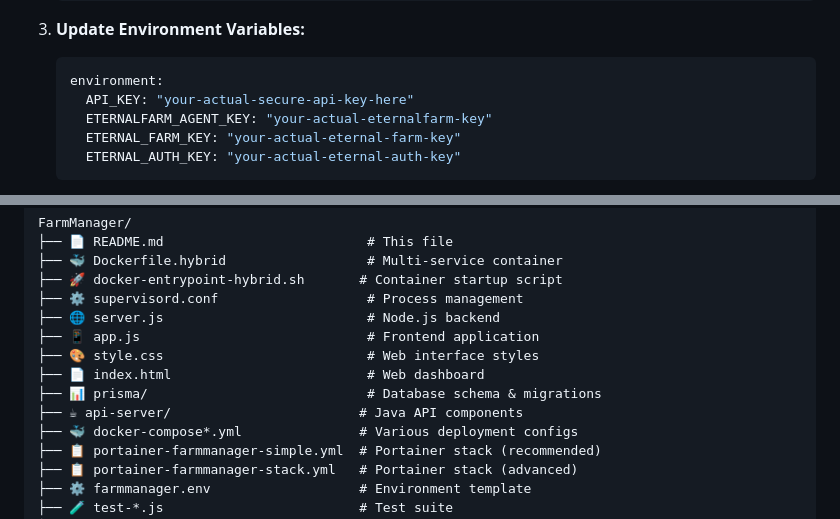
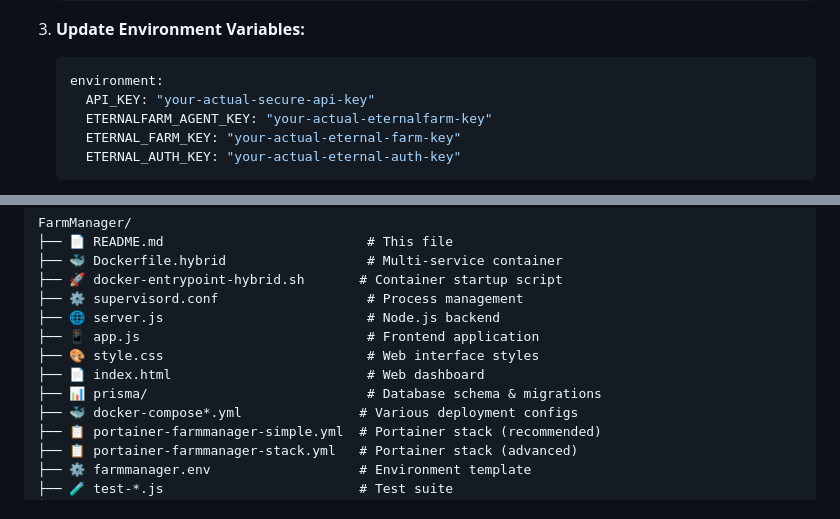
Before and after one commit to JupiterandZenus/FarmManager, a Markdown page: README.md, 2 parts joined by grey strips. GitHub-like rendering.

Commit message:
Update README to remove api-server reference from project structure

````diff
--- a/README.md
+++ b/README.md
@@ -53,7 +53,7 @@ A comprehensive farm management system with hybrid Docker container support, VNC
 3. **Update Environment Variables:**
    ```yaml
    environment:
-     API_KEY: "your-actual-secure-api-key-here"
+     API_KEY: "your-actual-secure-api-key"
      ETERNALFARM_AGENT_KEY: "your-actual-eternalfarm-key"
      ETERNAL_FARM_KEY: "your-actual-eternal-farm-key"
      ETERNAL_AUTH_KEY: "your-actual-eternal-auth-key"
@@ -318,7 +318,6 @@ FarmManager/
 ├── 🎨 style.css                          # Web interface styles
 ├── 📄 index.html                         # Web dashboard
 ├── 📊 prisma/                            # Database schema & migrations
-├── ☕ api-server/                        # Java API components
 ├── 🐳 docker-compose*.yml               # Various deployment configs
 ├── 📋 portainer-farmmanager-simple.yml  # Portainer stack (recommended)
 ├── 📋 portainer-farmmanager-stack.yml   # Portainer stack (advanced)
````
